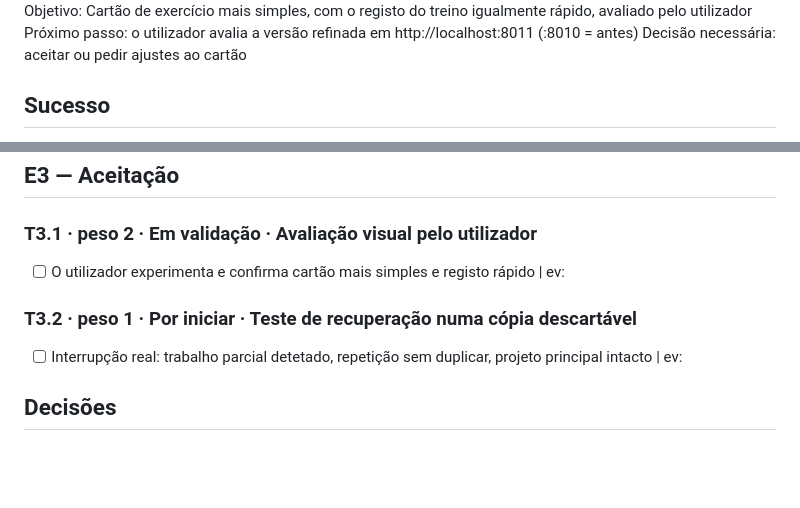
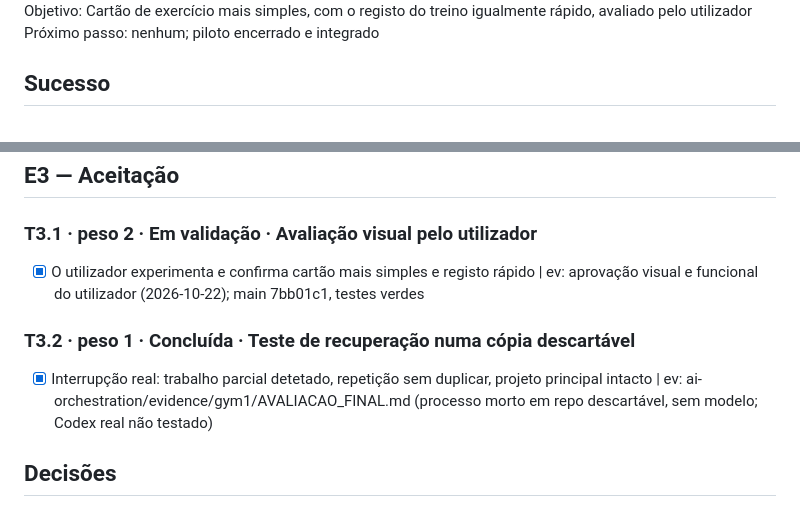
Before and after one commit to leugiMoguH/myTraining, a Markdown page: PROJECT_STATE.md, 2 parts joined by grey strips. Rendered like a GitHub page; blank space fills up the shorter version.

Commit message:
docs: piloto do cartão encerrado, aprovado e integrado
Co-Authored-By: Claude Sonnet 5.5 <noreply@anthropic.com>
Claude-Session: https://claude.ai/code/session_01KdfeYHxBSokbbzUvGSPBMJ

```diff
--- a/PROJECT_STATE.md
+++ b/PROJECT_STATE.md
@@ -4,6 +4,5 @@ Atualizado: 2026-10-21
 Objetivo: Cartão de exercício mais simples, com o registo do treino igualmente rápido, avaliado pelo utilizador
-Próximo passo: o utilizador avalia a versão refinada em http://localhost:8011 (:8010 = antes)
-Decisão necessária: aceitar ou pedir ajustes ao cartão
+Próximo passo: nenhum; piloto encerrado e integrado
 
 ## Sucesso
 - Cartão fechado mostra só o essencial para registar; o resto fica em «Mais»
@@ -23,9 +22,9 @@ Decisão necessária: aceitar ou pedir ajustes ao cartão
 
 ## E3 — Aceitação
 ### T3.1 · peso 2 · Em validação · Avaliação visual pelo utilizador
-- [ ] O utilizador experimenta e confirma cartão mais simples e registo rápido | ev:
-### T3.2 · peso 1 · Por iniciar · Teste de recuperação numa cópia descartável
-- [ ] Interrupção real: trabalho parcial detetado, repetição sem duplicar, projeto principal intacto | ev:
+- [x] O utilizador experimenta e confirma cartão mais simples e registo rápido | ev: aprovação visual e funcional do utilizador (2026-10-22); main 7bb01c1, testes verdes
+### T3.2 · peso 1 · Concluída · Teste de recuperação numa cópia descartável
+- [x] Interrupção real: trabalho parcial detetado, repetição sem duplicar, projeto principal intacto | ev: ai-orchestration/evidence/gym1/AVALIACAO_FINAL.md (processo morto em repo descartável, sem modelo; Codex real não testado)
 
 ## Decisões
 - 2026-10-21 · limite global de 5 chamadas Codex no piloto (plano 1 + implementação 1 + correções ≤2 + 1 reserva operacional) · autorizado pelo utilizador
```
Also changed, not shown: other parts of PROJECT_STATE.md (+1 -1 lines).
